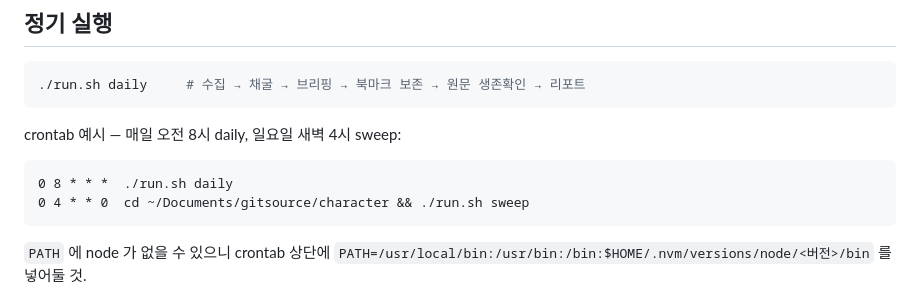
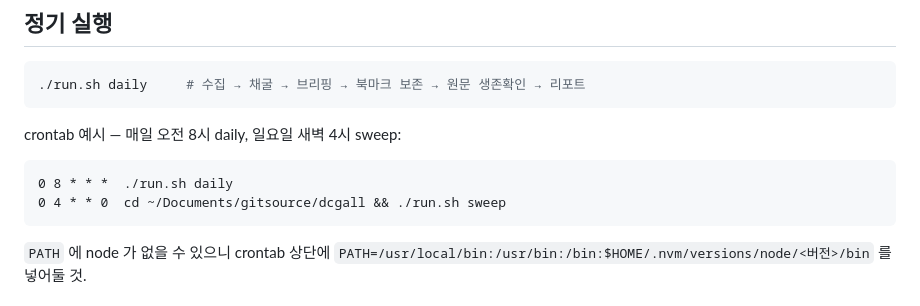
Before and after one commit to 0sunmin38-ui/AIchatCollector, a Markdown page: README.md, the part around the change. Rendered like a GitHub page.

Commit message:
크론 예시 경로를 옮긴 위치로 고친다
character/ 안에서 gitsource/dcgall 로 폴더를 뺐다.

Co-Authored-By: Claude Opus 5 (1M context) <noreply@anthropic.com>
Claude-Session: https://claude.ai/code/session_013DNxFLF5pHvK8H3WJfVZcv

````diff
--- a/README.md
+++ b/README.md
@@ -335,7 +335,7 @@ crontab 예시 — 매일 오전 8시 daily, 일요일 새벽 4시 sweep:
 
 ```cron
 0 8 * * *  ./run.sh daily
-0 4 * * 0  cd ~/Documents/gitsource/character && ./run.sh sweep
+0 4 * * 0  cd ~/Documents/gitsource/dcgall && ./run.sh sweep
 ```
 
 `PATH` 에 node 가 없을 수 있으니 crontab 상단에 `PATH=/usr/local/bin:/usr/bin:/bin:$HOME/.nvm/versions/node/<버전>/bin` 를 넣어둘 것.
````
